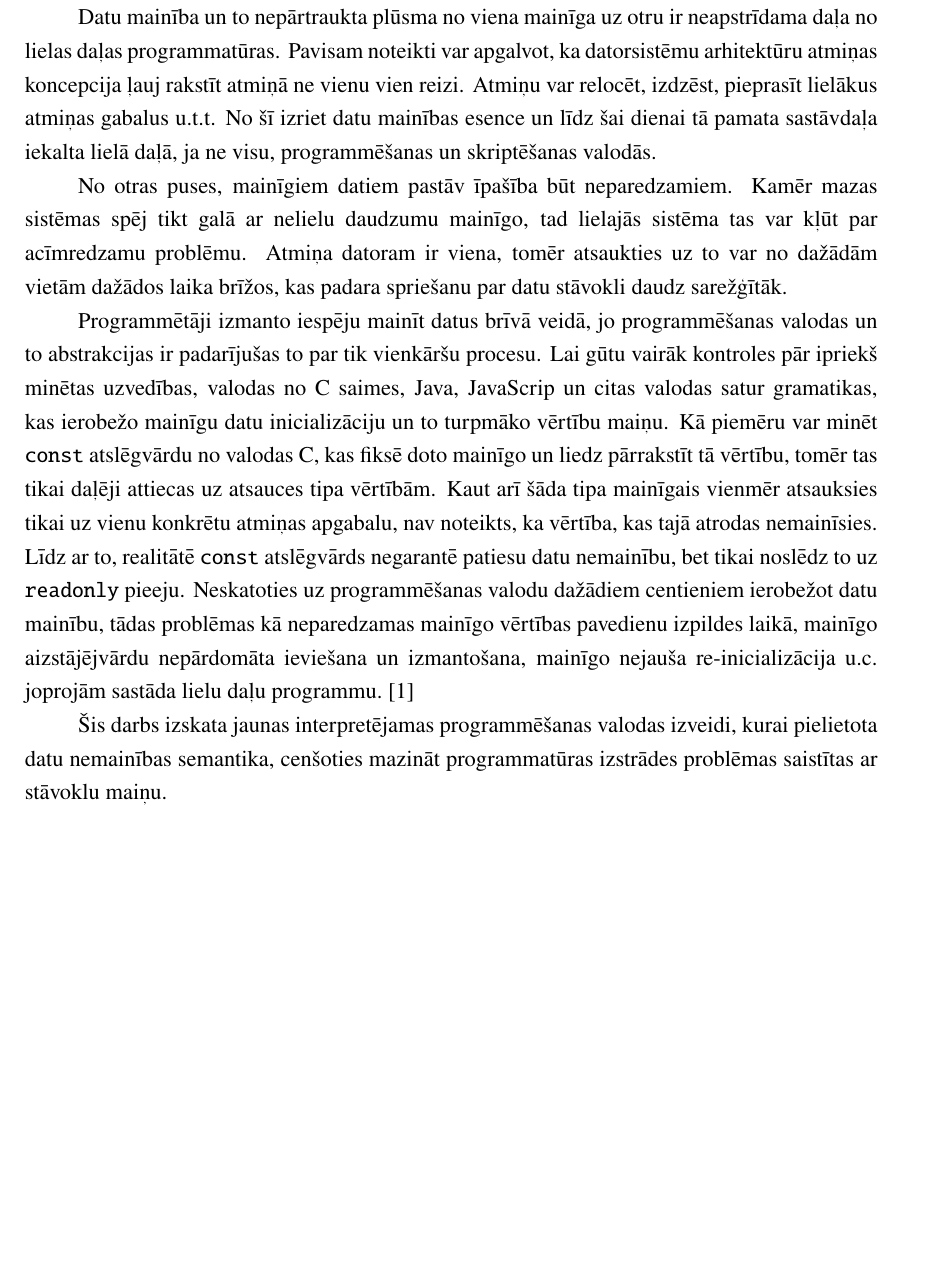
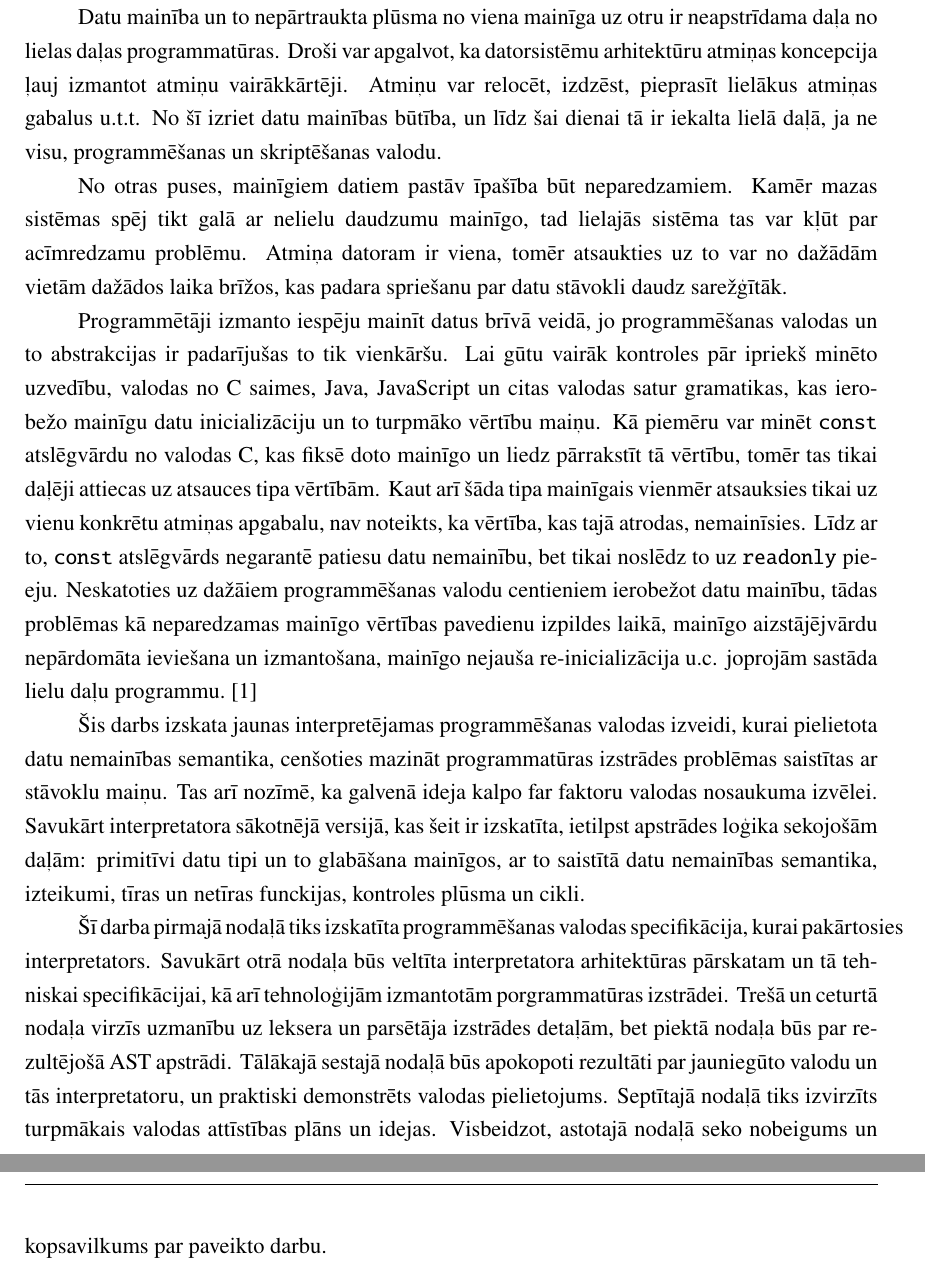
Before and after one commit to rolandsfr/immutant, a LaTeX document (docs/spec.tex): part of page 6 of 7 before the commit and two parts of pages 6 and 7 of 8 after it, the two joined at a grey line, cut so that both start at the same text, the shorter picture padded with empty space. Compiled offline with pdfLaTeX.

Commit message:
add supervisor, conclude writing and initial review of intro

```diff
--- a/docs/spec.tex
+++ b/docs/spec.tex
@@ -75,15 +75,18 @@ EKSAKTO ZINĀTŅU UN TEHNOLOĢIJU FAKULTĀTE}
 \chapter*{Ievads}
 \addcontentsline{toc}{section}{Ievads}
 
-Datu mainība un to nepārtraukta plūsma no viena mainīga uz otru ir neapstrīdama daļa no lielas daļas programmatūras. Pavisam noteikti var apgalvot, ka datorsistēmu arhitektūru atmiņas koncepcija ļauj rakstīt atmiņā ne vienu vien reizi. Atmiņu var relocēt, izdzēst, pieprasīt lielākus atmiņas gabalus u.t.t. No šī izriet datu mainības esence un līdz šai dienai tā pamata sastāvdaļa iekalta lielā daļā, ja ne visu, programmēšanas un skriptēšanas valodās.
+Datu mainība un to nepārtraukta plūsma no viena mainīga uz otru ir neapstrīdama daļa no lielas daļas programmatūras. Droši var apgalvot, ka datorsistēmu arhitektūru atmiņas koncepcija ļauj izmantot atmiņu vairākkārtēji. Atmiņu var relocēt, izdzēst, pieprasīt lielākus atmiņas gabalus u.t.t. No šī izriet datu mainības būtība, un līdz šai dienai tā ir iekalta lielā daļā, ja ne visu, programmēšanas un skriptēšanas valodu.
 
 No otras puses, mainīgiem datiem pastāv īpašība būt neparedzamiem. Kamēr mazas sistēmas spēj tikt galā ar nelielu daudzumu mainīgo, tad lielajās sistēma tas var kļūt par acīmredzamu problēmu. Atmiņa datoram ir viena, tomēr atsaukties uz to var no dažādām vietām dažādos laika brīžos, kas padara spriešanu par datu stāvokli daudz sarežģītāk.
 
+Programmētāji izmanto iespēju mainīt datus brīvā veidā, jo  programmēšanas valodas un to abstrakcijas ir padarījušas to tik vienkāršu. Lai gūtu vairāk kontroles pār ipriekš minēto uzvedību, valodas no C saimes, Java, JavaScript un citas valodas satur gramatikas, kas ierobežo mainīgu datu inicializāciju un to turpmāko vērtību maiņu. Kā piemēru var minēt \texttt{const} atslēgvārdu no valodas C, kas fiksē doto mainīgo un liedz pārrakstīt tā vērtību, tomēr tas tikai daļēji attiecas uz atsauces tipa vērtībām. Kaut arī šāda tipa mainīgais vienmēr atsauksies tikai uz vienu konkrētu atmiņas apgabalu, nav noteikts, ka vērtība, kas tajā atrodas, nemainīsies. Līdz ar to, \texttt{const} atslēgvārds negarantē patiesu datu nemainību, bet tikai noslēdz to uz \texttt{readonly} pieeju.
+Neskatoties uz dažāiem programmēšanas valodu centieniem ierobežot datu mainību, tādas problēmas kā neparedzamas mainīgo vērtības pavedienu izpildes laikā, mainīgo aizstājējvārdu nepārdomāta ieviešana un izmantošana, mainīgo nejauša re-inicializācija u.c. joprojām sastāda lielu daļu programmu.\cite{immutability}
 
-Programmētāji izmanto iespēju mainīt datus brīvā veidā, jo  programmēšanas valodas un to abstrakcijas ir padarījušas to par tik vienkāršu procesu. Lai gūtu vairāk kontroles pār ipriekš minētas uzvedības, valodas no C saimes, Java, JavaScrip un citas valodas satur gramatikas, kas ierobežo mainīgu datu inicializāciju un to turpmāko vērtību maiņu. Kā piemēru var minēt \texttt{const} atslēgvārdu no valodas C, kas fiksē doto mainīgo un liedz pārrakstīt tā vērtību, tomēr tas tikai daļēji attiecas uz atsauces tipa vērtībām. Kaut arī šāda tipa mainīgais vienmēr atsauksies tikai uz vienu konkrētu atmiņas apgabalu, nav noteikts, ka vērtība, kas tajā atrodas nemainīsies. Līdz ar to, realitātē \texttt{const} atslēgvārds negarantē patiesu datu nemainību, bet tikai noslēdz to uz \texttt{readonly} pieeju.
-Neskatoties uz programmēšanas valodu dažādiem centieniem ierobežot datu mainību, tādas problēmas kā neparedzamas mainīgo vērtības pavedienu izpildes laikā, mainīgo aizstājējvārdu nepārdomāta ieviešana un izmantošana, mainīgo nejauša re-inicializācija u.c. joprojām sastāda lielu daļu programmu.\cite{immutability}
+Šis darbs izskata jaunas interpretējamas programmēšanas valodas izveidi, kurai pielietota datu nemainības semantika, cenšoties mazināt programmatūras izstrādes problēmas saistītas ar stāvoklu maiņu. Tas arī nozīmē, ka galvenā ideja kalpo far faktoru valodas nosaukuma izvēlei. Savukārt interpretatora sākotnējā versijā, kas šeit ir izskatīta, ietilpst apstrādes loģika sekojošām daļām: primitīvi datu tipi un to glabāšana mainīgos, ar to saistītā datu nemainības semantika, izteikumi, tīras un netīras funckijas, kontroles plūsma un cikli.
 
-Šis darbs izskata jaunas interpretējamas programmēšanas valodas izveidi, kurai pielietota datu nemainības semantika, cenšoties mazināt programmatūras izstrādes problēmas saistītas ar stāvoklu maiņu.
+% TODO: check if the promoted features are included in the final version and if there is somethign missing or something over-pomised.
+
+Šī darba pirmajā nodaļā tiks izskatīta programmēšanas valodas specifikācija, kurai pakārtosies interpretators. Savukārt otrā nodaļa būs veltīta interpretatora arhitektūras pārskatam un tā tehniskai specifikācijai, kā arī tehnoloģijām izmantotām porgrammatūras izstrādei. Trešā un ceturtā nodaļa virzīs uzmanību uz leksera un parsētāja izstrādes detaļām, bet piektā nodaļa būs par rezultējošā AST apstrādi. Tālākajā sestajā nodaļā būs apokopoti rezultāti par jauniegūto valodu un tās interpretatoru, un praktiski demonstrēts valodas pielietojums. Septītajā nodaļā tiks izvirzīts turpmākais valodas attīstības plāns un idejas. Visbeidzot, astotajā nodaļā seko nobeigums un kopsavilkums par paveikto darbu.
 
 \bibliographystyle{plain}
 \bibliography{references}
```
Also changed, not shown: docs/spec.pdf, docs/spec.tex (2 more changed lines).
